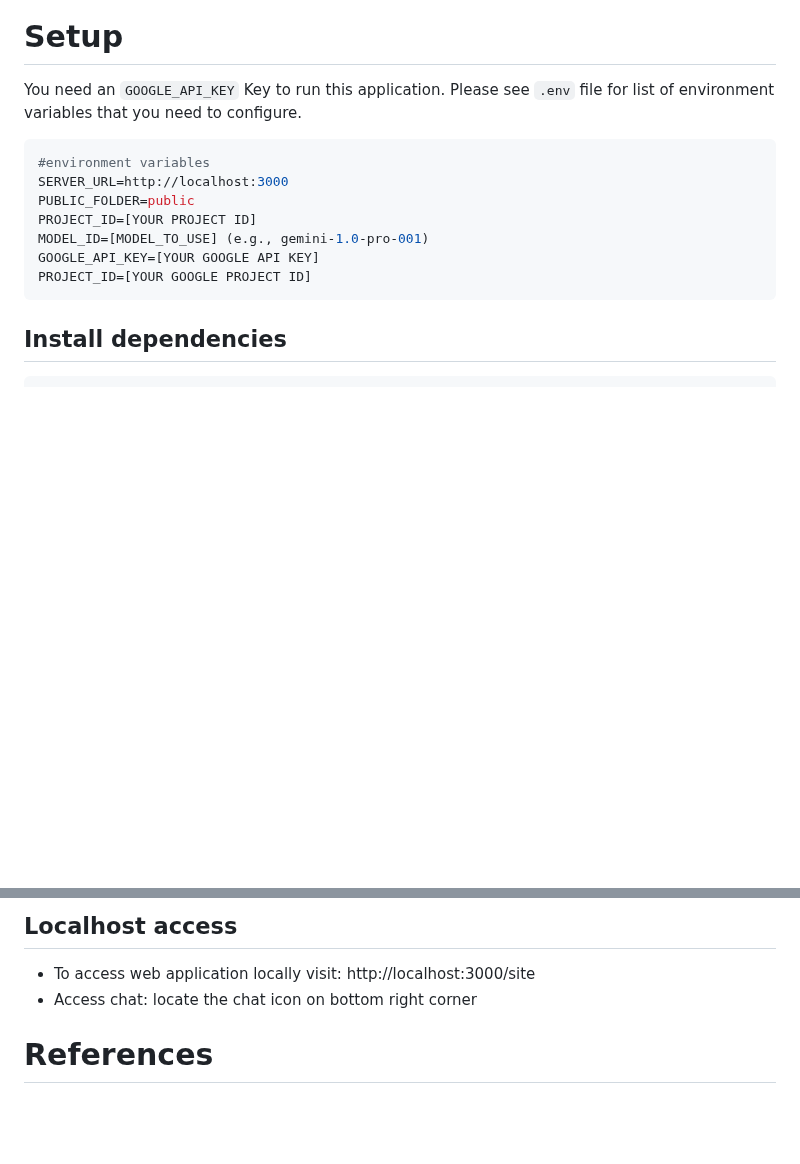
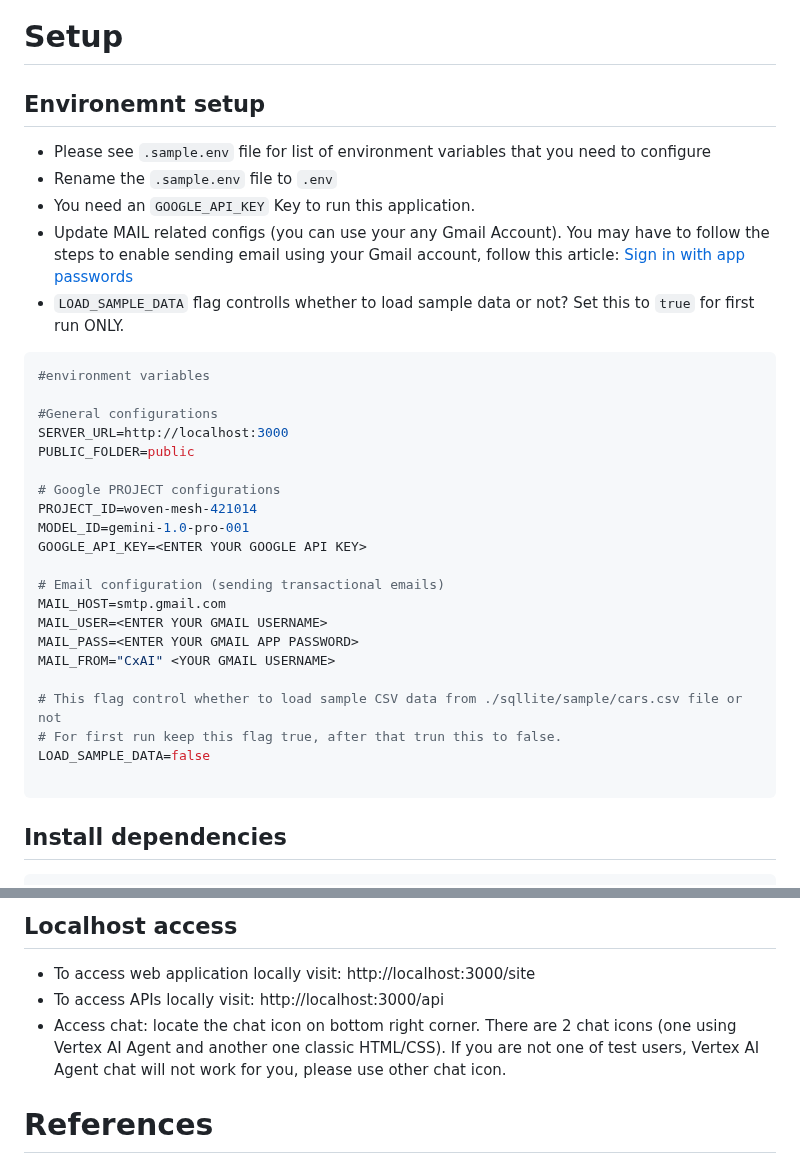
Before and after one commit to suryakandshinde/google-ai-hack, a Markdown page: README.md, 2 parts joined by grey strips. Drawn GitHub-style; blank space fills up the shorter version.

Commit message:
instructions to set environment variable and run project

````diff
--- a/README.md
+++ b/README.md
@@ -218,16 +218,36 @@ Below are  **Visualization** of Vertex AI Assistant **AGENT** and **TOOL**
 
 
 # Setup
-You need an `GOOGLE_API_KEY` Key to run this application. Please see `.env` file for list of environment variables that you need to configure.
+
+## Environemnt setup
+- Please see `.sample.env` file for list of environment variables that you need to configure
+- Rename the `.sample.env` file to `.env`
+- You need an `GOOGLE_API_KEY` Key to run this application.
+- Update MAIL related configs (you can use your any Gmail Account). You may have to follow the steps to enable sending email using your Gmail account, follow this article: [Sign in with app passwords](https://support.google.com/mail/answer/185833?hl=en)
+- `LOAD_SAMPLE_DATA` flag controlls whether to load sample data or not? Set this to `true` for first run ONLY.
 
 ```bash
 #environment variables
+
+#General configurations
 SERVER_URL=http://localhost:3000
 PUBLIC_FOLDER=public
-PROJECT_ID=[YOUR PROJECT ID]
-MODEL_ID=[MODEL_TO_USE] (e.g., gemini-1.0-pro-001)
-GOOGLE_API_KEY=[YOUR GOOGLE API KEY]
-PROJECT_ID=[YOUR GOOGLE PROJECT ID]
+
+# Google PROJECT configurations
+PROJECT_ID=woven-mesh-421014
+MODEL_ID=gemini-1.0-pro-001
+GOOGLE_API_KEY=<ENTER YOUR GOOGLE API KEY>
+
+# Email configuration (sending transactional emails)
+MAIL_HOST=smtp.gmail.com
+MAIL_USER=<ENTER YOUR GMAIL USERNAME>
+MAIL_PASS=<ENTER YOUR GMAIL APP PASSWORD>
+MAIL_FROM="CxAI" <YOUR GMAIL USERNAME>
+
+# This flag control whether to load sample CSV data from ./sqllite/sample/cars.csv file or not
+# For first run keep this flag true, after that trun this to false.
+LOAD_SAMPLE_DATA=false
+
 ```
 
 ## Install dependencies
@@ -252,7 +272,8 @@ $ npm run start:prod
 
 ## Localhost access
 - To access web application locally visit: http://localhost:3000/site
-- Access chat: locate the chat icon on bottom right corner
+- To access APIs locally visit: http://localhost:3000/api
+- Access chat: locate the chat icon on bottom right corner. There are 2 chat icons (one using Vertex AI Agent and another one classic HTML/CSS). If you are not one of test users, Vertex AI Agent chat will not work for you, please use other chat icon.
 
 # References
 - Mock data for rental car: https://www.mockaroo.com
````
